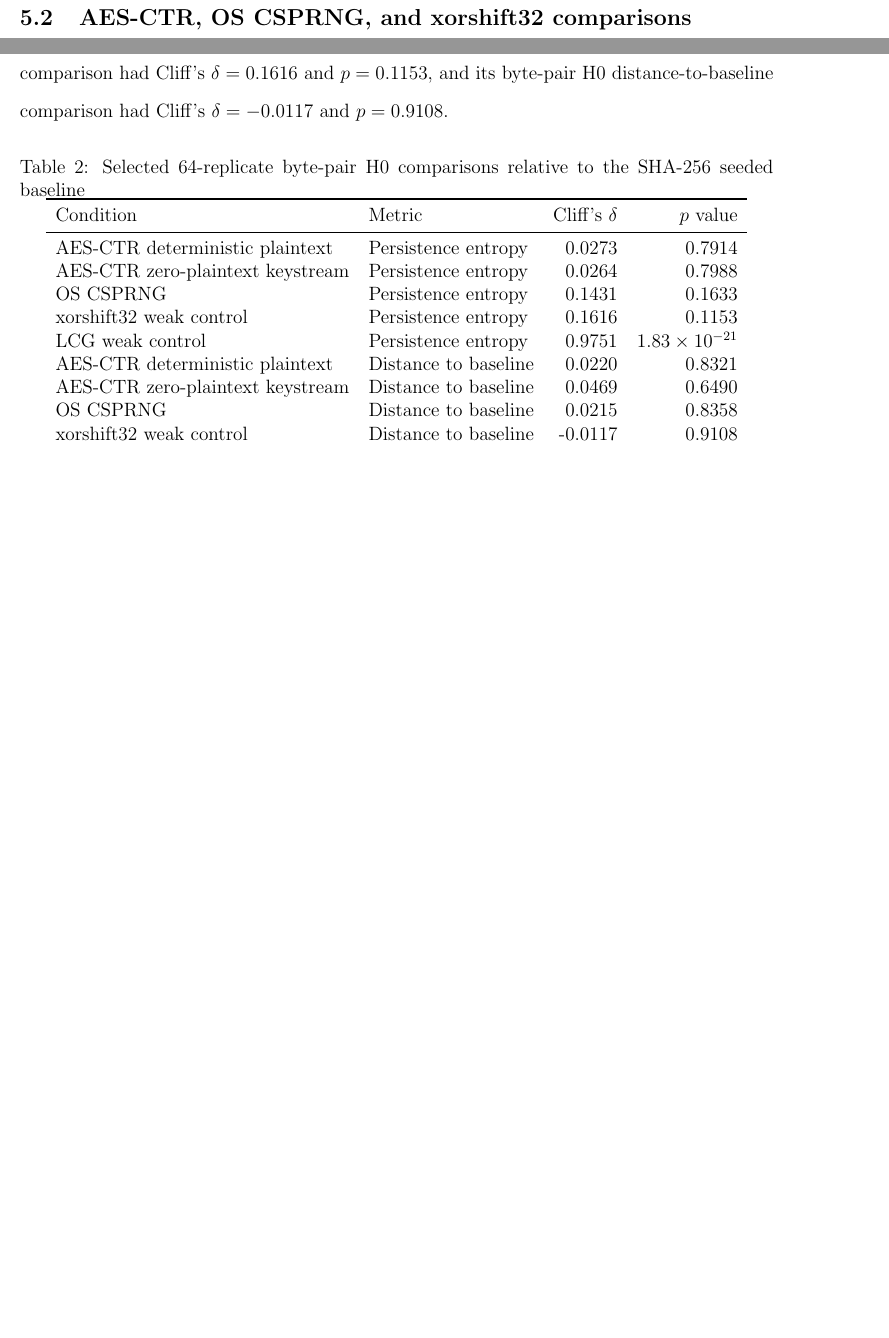
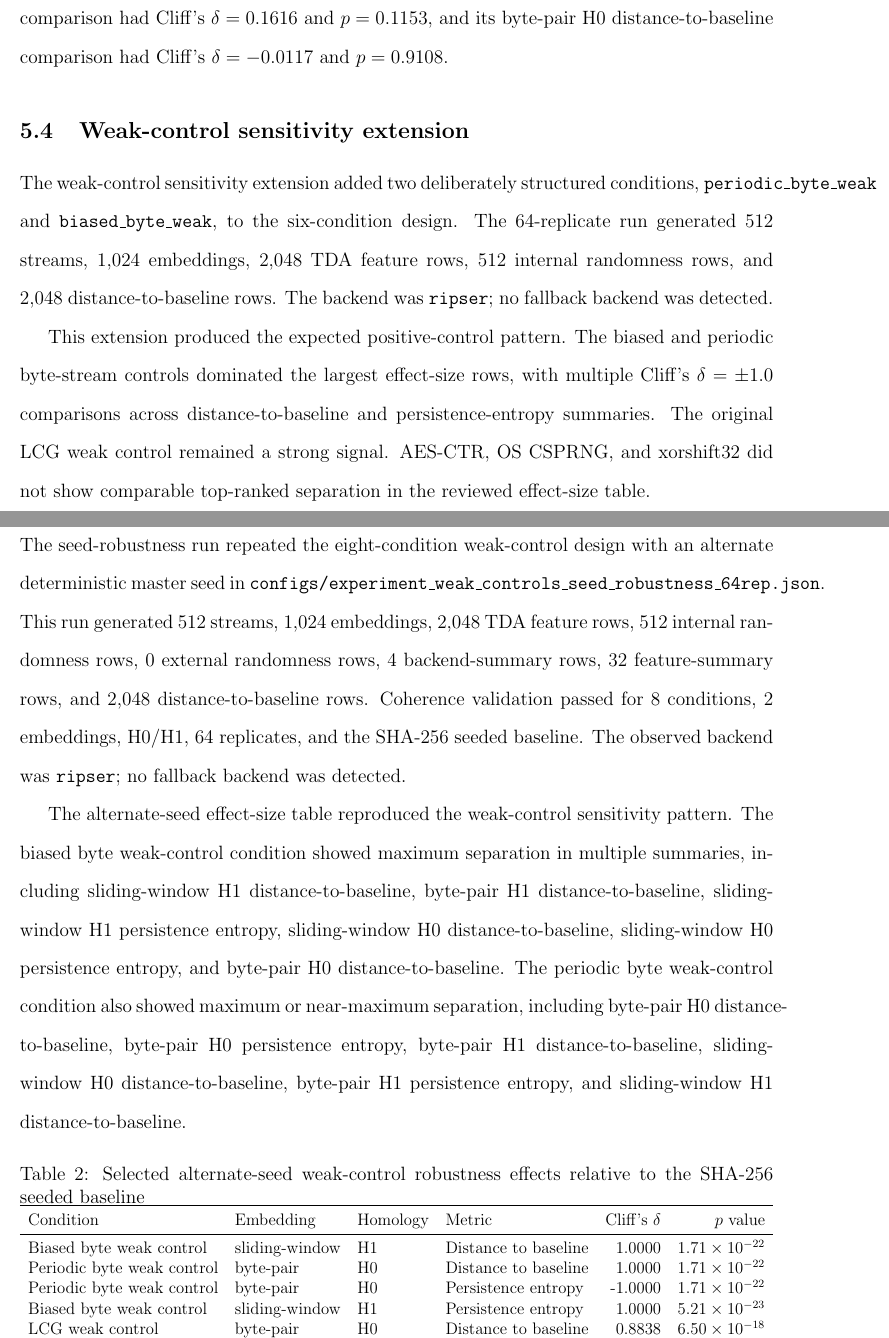
Before and after one commit to pskeffington/cipher-topology-lab, a LaTeX paper (manuscript/main.tex, which reads manuscript/sections/results.tex): two parts of pages 9 and 10 of 15 before the commit and two parts of pages 10 and 11 of 16 after it, joined at a grey line, cut so that both start at the same text, the shorter picture padded with empty space. Compiled offline with pdfLaTeX.

Commit message:
Scaffold thesis results around registered evidence

```diff
--- a/manuscript/sections/results.tex
+++ b/manuscript/sections/results.tex
@@ -35,25 +43,35 @@ The AES-CTR deterministic-output conditions did not show comparable separation f
 
 Operating-system CSPRNG output also remained close to the SHA-256 seeded baseline under the tested features. For byte-pair H0 persistence entropy, the OS CSPRNG comparison had Cliff's $\delta = 0.1431$ and $p = 0.1633$; for byte-pair H0 distance-to-baseline, Cliff's $\delta = 0.0215$ and $p = 0.8358$. The xorshift32 weak-control condition did not show the same topological separation as LCG under this configuration. Its byte-pair H0 persistence-entropy comparison had Cliff's $\delta = 0.1616$ and $p = 0.1153$, and its byte-pair H0 distance-to-baseline comparison had Cliff's $\delta = -0.0117$ and $p = 0.9108$.
 
+\subsection{Weak-control sensitivity extension}
+\label{subsec:weak-control-sensitivity-results}
+
+The weak-control sensitivity extension added two deliberately structured conditions, \texttt{periodic\_byte\_weak} and \texttt{biased\_byte\_weak}, to the six-condition design. The 64-replicate run generated 512 streams, 1,024 embeddings, 2,048 TDA feature rows, 512 internal randomness rows, and 2,048 distance-to-baseline rows. The backend was \texttt{ripser}; no fallback backend was detected.
+
+This extension produced the expected positive-control pattern. The biased and periodic byte-stream controls dominated the largest effect-size rows, with multiple Cliff's $\delta = \pm 1.0$ comparisons across distance-to-baseline and persistence-entropy summaries. The original LCG weak control remained a strong signal. AES-CTR, OS CSPRNG, and xorshift32 did not show comparable top-ranked separation in the reviewed effect-size table.
+
+\subsection{Alternate-seed robustness check}
+\label{subsec:seed-robustness-results}
+
+The seed-robustness run repeated the eight-condition weak-control design with an alternate deterministic master seed in \texttt{configs/experiment\_weak\_controls\_seed\_robustness\_64rep.json}. This run generated 512 streams, 1,024 embeddings, 2,048 TDA feature rows, 512 internal randomness rows, 0 external randomness rows, 4 backend-summary rows, 32 feature-summary rows, and 2,048 distance-to-baseline rows. Coherence validation passed for 8 conditions, 2 embeddings, H0/H1, 64 replicates, and the SHA-256 seeded baseline. The observed backend was \texttt{ripser}; no fallback backend was detected.
+
+The alternate-seed effect-size table reproduced the weak-control sensitivity pattern. The biased byte weak-control condition showed maximum separation in multiple summaries, including sliding-window H1 distance-to-baseline, byte-pair H1 distance-to-baseline, sliding-window H1 persistence entropy, sliding-window H0 distance-to-baseline, sliding-window H0 persistence entropy, and byte-pair H0 distance-to-baseline. The periodic byte weak-control condition also showed maximum or near-maximum separation, including byte-pair H0 distance-to-baseline, byte-pair H0 persistence entropy, byte-pair H1 distance-to-baseline, sliding-window H0 distance-to-baseline, byte-pair H1 persistence entropy, and sliding-window H1 distance-to-baseline.
+
 \begin{table}[htbp]
 \centering
-\caption{Selected 64-replicate byte-pair H0 comparisons relative to the SHA-256 seeded baseline}
-\label{tab:selected-h0-effects}
+\caption{Selected alternate-seed weak-control robustness effects relative to the SHA-256 seeded baseline}
+\label{tab:seed-robustness-effects}
 \begin{adjustbox}{max width=\textwidth}
-\begin{tabular}{llrr}
+\begin{tabular}{llllrr}
 \toprule
-Condition & Metric & Cliff's $\delta$ & $p$ value \\
+Condition & Embedding & Homology & Metric & Cliff's $\delta$ & $p$ value \\
 \midrule
-AES-CTR deterministic plaintext & Persistence entropy & 0.0273 & 0.7914 \\
-AES-CTR zero-plaintext keystream & Persistence entropy & 0.0264 & 0.7988 \\
-OS CSPRNG & Persistence entropy & 0.1431 & 0.1633 \\
-xorshift32 weak control & Persistence entropy & 0.1616 & 0.1153 \\
-LCG weak control & Persistence entropy & 0.9751 & $1.83 \times 10^{-21}$ \\
-AES-CTR deterministic plaintext & Distance to baseline & 0.0220 & 0.8321 \\
-AES-CTR zero-plaintext keystream & Distance to baseline & 0.0469 & 0.6490 \\
-OS CSPRNG & Distance to baseline & 0.0215 & 0.8358 \\
-xorshift32 weak control & Distance to baseline & -0.0117 & 0.9108 \\
-LCG weak control & Distance to baseline & 0.9834 & $8.35 \times 10^{-22}$ \\
+Biased byte weak control & sliding-window & H1 & Distance to baseline & 1.0000 & $1.71 \times 10^{-22}$ \\
+Periodic byte weak control & byte-pair & H0 & Distance to baseline & 1.0000 & $1.71 \times 10^{-22}$ \\
+Periodic byte weak control & byte-pair & H0 & Persistence entropy & -1.0000 & $1.71 \times 10^{-22}$ \\
+Biased byte weak control & sliding-window & H1 & Persistence entropy & 1.0000 & $5.21 \times 10^{-23}$ \\
+LCG weak control & byte-pair & H0 & Distance to baseline & 0.8838 & $6.50 \times 10^{-18}$ \\
+LCG weak control & byte-pair & H0 & Persistence entropy & 0.8525 & $8.92 \times 10^{-17}$ \\
 \bottomrule
 \end{tabular}
 \end{adjustbox}
```
Also changed, not shown: manuscript/sections/results.tex (24 more changed lines).
